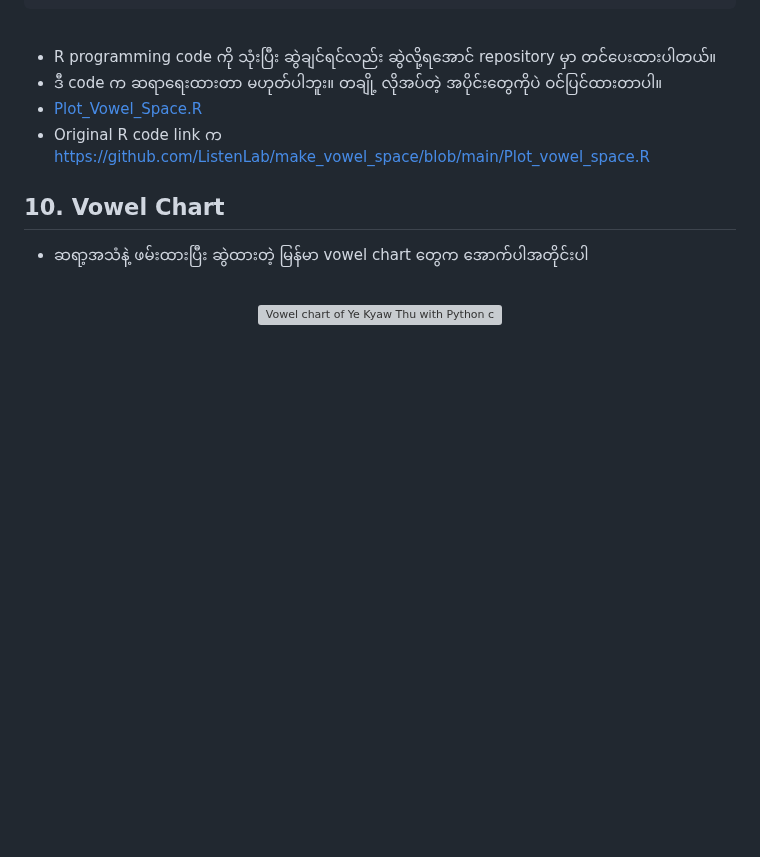
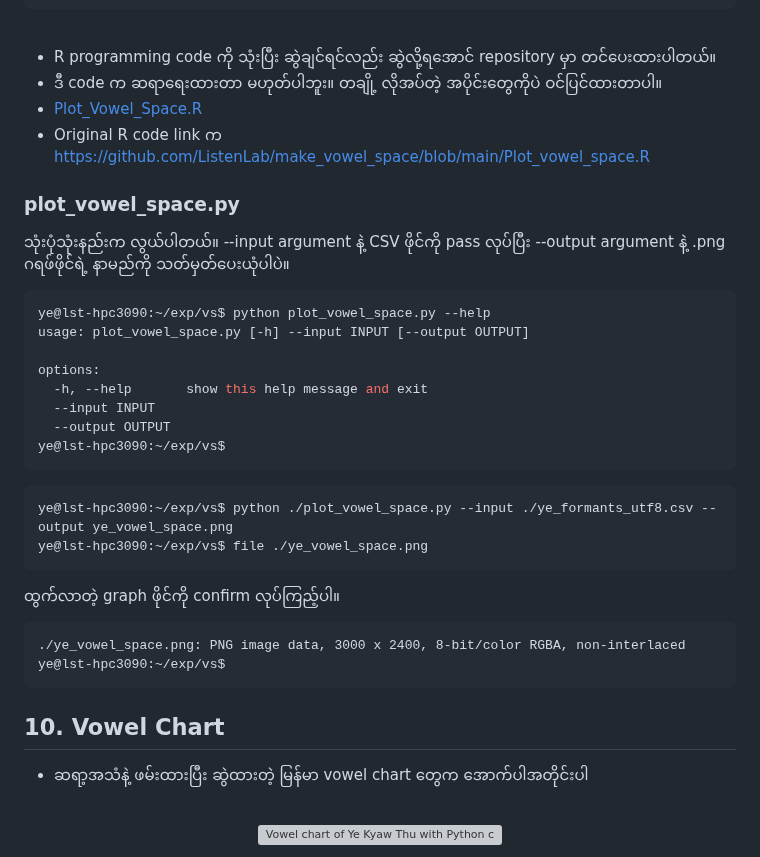
Before and after one commit to ye-kyaw-thu/LU_Lab_Intern3_2025, a Markdown page: code_examples/Draw_Your_Own_Vowel_Space/README.md, the part around the change. GitHub-like rendering; blank space fills up the shorter version; grey boxes are pictures that could not be loaded.

````diff
--- a/code_examples/Draw_Your_Own_Vowel_Space/README.md
+++ b/code_examples/Draw_Your_Own_Vowel_Space/README.md
@@ -376,6 +376,34 @@ if __name__ == "__main__":
 - [Plot_Vowel_Space.R](https://github.com/ye-kyaw-thu/LU_Lab_Intern3_2025/blob/main/code_examples/Draw_Your_Own_Vowel_Space/code4graph_drawing/Plot_Vowel_Space.R)
 - Original R code link က [https://github.com/ListenLab/make_vowel_space/blob/main/Plot_vowel_space.R](https://github.com/ListenLab/make_vowel_space/blob/main/Plot_vowel_space.R)
 
+### plot_vowel_space.py
+
+သုံးပုံသုံးနည်းက လွယ်ပါတယ်။ --input argument နဲ့ CSV ဖိုင်ကို pass လုပ်ပြီး --output argument နဲ့ .png ဂရဖ်ဖိုင်ရဲ့ နာမည်ကို သတ်မှတ်ပေးယုံပါပဲ။
+
+```bash
+ye@lst-hpc3090:~/exp/vs$ python plot_vowel_space.py --help
+usage: plot_vowel_space.py [-h] --input INPUT [--output OUTPUT]
+
+options:
+  -h, --help       show this help message and exit
+  --input INPUT
+  --output OUTPUT
+ye@lst-hpc3090:~/exp/vs$
+```
+
+```
+ye@lst-hpc3090:~/exp/vs$ python ./plot_vowel_space.py --input ./ye_formants_utf8.csv --output ye_vowel_space.png
+ye@lst-hpc3090:~/exp/vs$ file ./ye_vowel_space.png
+```
+
+ထွက်လာတဲ့ graph ဖိုင်ကို confirm လုပ်ကြည့်ပါ။
+
+```
+./ye_vowel_space.png: PNG image data, 3000 x 2400, 8-bit/color RGBA, non-interlaced
+ye@lst-hpc3090:~/exp/vs$
+```
+
+
 ## 10. Vowel Chart
 
 - ဆရာ့အသံနဲ့ ဖမ်းထားပြီး ဆွဲထားတဲ့ မြန်မာ vowel chart တွေက အောက်ပါအတိုင်းပါ
````
